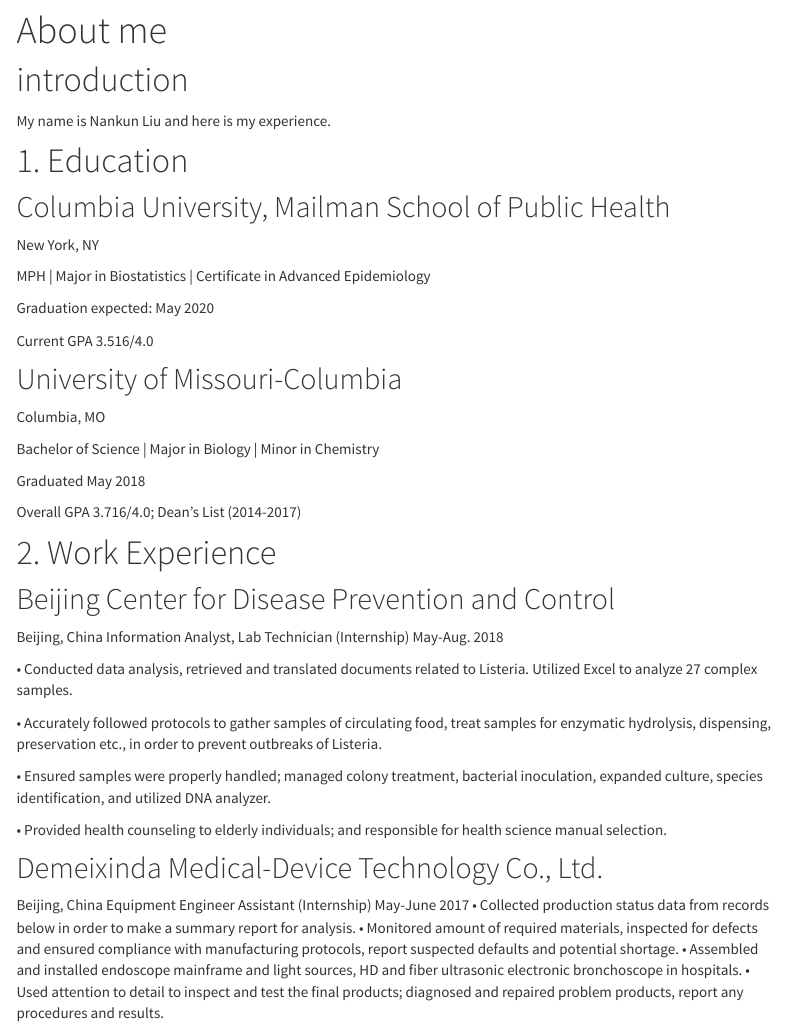
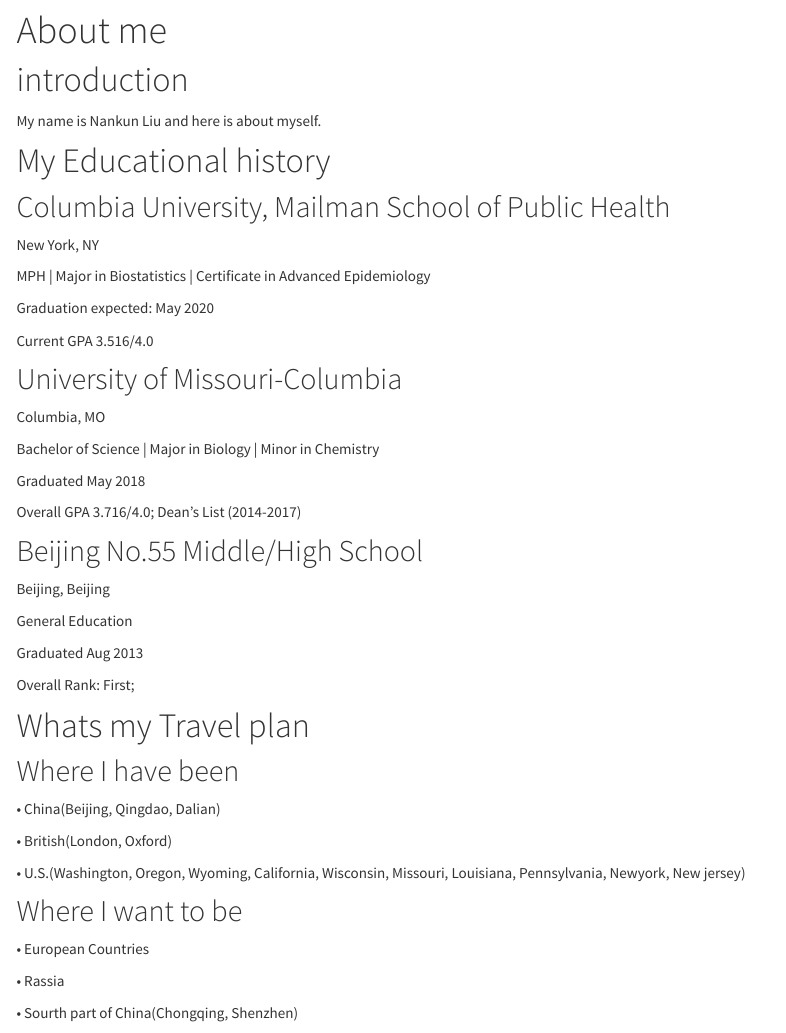
Before and after one commit to nl2655-holo/nl2655-holo.github.io, an R Markdown document (about.Rmd): the page in a window 1100 px wide, from 80 px down. Rendered offline with R 4.5, knitr and Pandoc, with nearby package versions; menus at the side of the page are left out.

Commit message:
put a resume and to be countinued

```diff
--- a/_site.yml
+++ b/_site.yml
@@ -5,9 +5,11 @@
   left:
     - text: "About Me"
       href: about.html
+    - text: "Resume"
+      href: material/cv.mht
   right:
-    - text: "Abstrict download(sample)"
-      href: https://drive.google.com/open?id=1pnwPMMxw9ZJSkjVx7aJIcUZJS6KzpEgs
+    - text: "Resume Download"
+      href: https://drive.google.com/open?id=1juFLDX6LDm84P8R5R7K5A5c4ZXLcvXdv
     - icon: fa-envelope fa-lg
       href: mailto:<nl2655@cumc.columbia.edu>
     - icon: fa-weixin fa-lg
--- a/about.Rmd
+++ b/about.Rmd
@@ -9,9 +9,9 @@
 
 # introduction
 
-My name is Nankun Liu and here is my experience.
+My name is Nankun Liu and here is about myself.
 
-# 1. Education
+# My Educational history
 
 ## Columbia University, Mailman School of Public Health
 
@@ -33,21 +33,33 @@
 
 Overall GPA 3.716/4.0; Dean’s List (2014-2017)
 
+## Beijing No.55 Middle/High School
 
-# 2. Work Experience
+Beijing, Beijing
 
-## Beijing Center for Disease Prevention and Control
+General Education
 
-Beijing, China Information Analyst, Lab Technician (Internship)  May-Aug. 2018
+Graduated Aug 2013
 
-• Conducted data analysis, retrieved and translated documents related to Listeria. Utilized Excel to analyze 27 complex samples.
+Overall Rank: First;
 
-• Accurately followed protocols to gather samples of circulating food, treat samples for enzymatic hydrolysis, dispensing, preservation etc., in order to prevent outbreaks of Listeria.
 
-• Ensured samples were properly handled; managed colony treatment, bacterial inoculation, expanded culture, species identification, and utilized DNA analyzer.
+# Whats my Travel plan
 
-• Provided health counseling to elderly individuals; and responsible for health science manual selection.
+## Where I have been
 
-## Demeixinda Medical-Device Technology Co., Ltd.
+• China(Beijing, Qingdao, Dalian)
 
-Beijing, China Equipment Engineer Assistant (Internship)                                             May-June 2017 • Collected production status data from records below in order to make a summary report for analysis. • Monitored amount of required materials, inspected for defects and ensured compliance with manufacturing protocols, report suspected defaults and potential shortage. • Assembled and installed endoscope mainframe and light sources, HD and fiber ultrasonic electronic bronchoscope in hospitals. • Used attention to detail to inspect and test the final products; diagnosed and repaired problem products, report any procedures and results.
+• British(London, Oxford)
+
+• U.S.(Washington, Oregon, Wyoming, California, Wisconsin, Missouri, Louisiana, Pennsylvania, Newyork, New jersey)
+
+## Where I want to be
+
+• European Countries
+
+• Rassia
+
+• Sourth part of China(Chongqing, Shenzhen)
+
+![](https://s3.amazonaws.com/files.d20.io/images/7293115/DOpbPrOZfRmqLeQqTfySNw/med.png?1421991986)
```
Also changed, not shown: about.html, index.html, material/cv.pdf (deleted), 1 other file.
